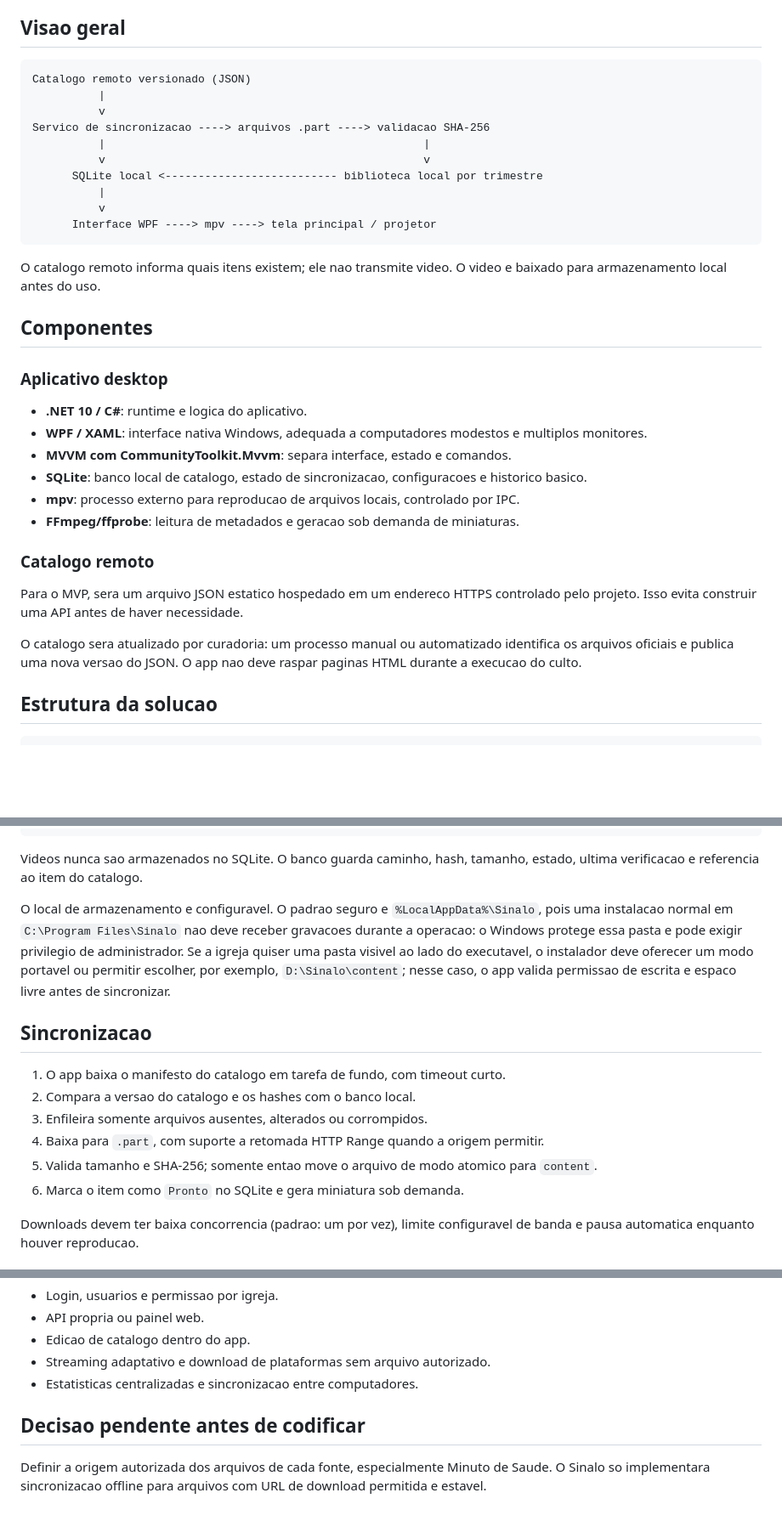
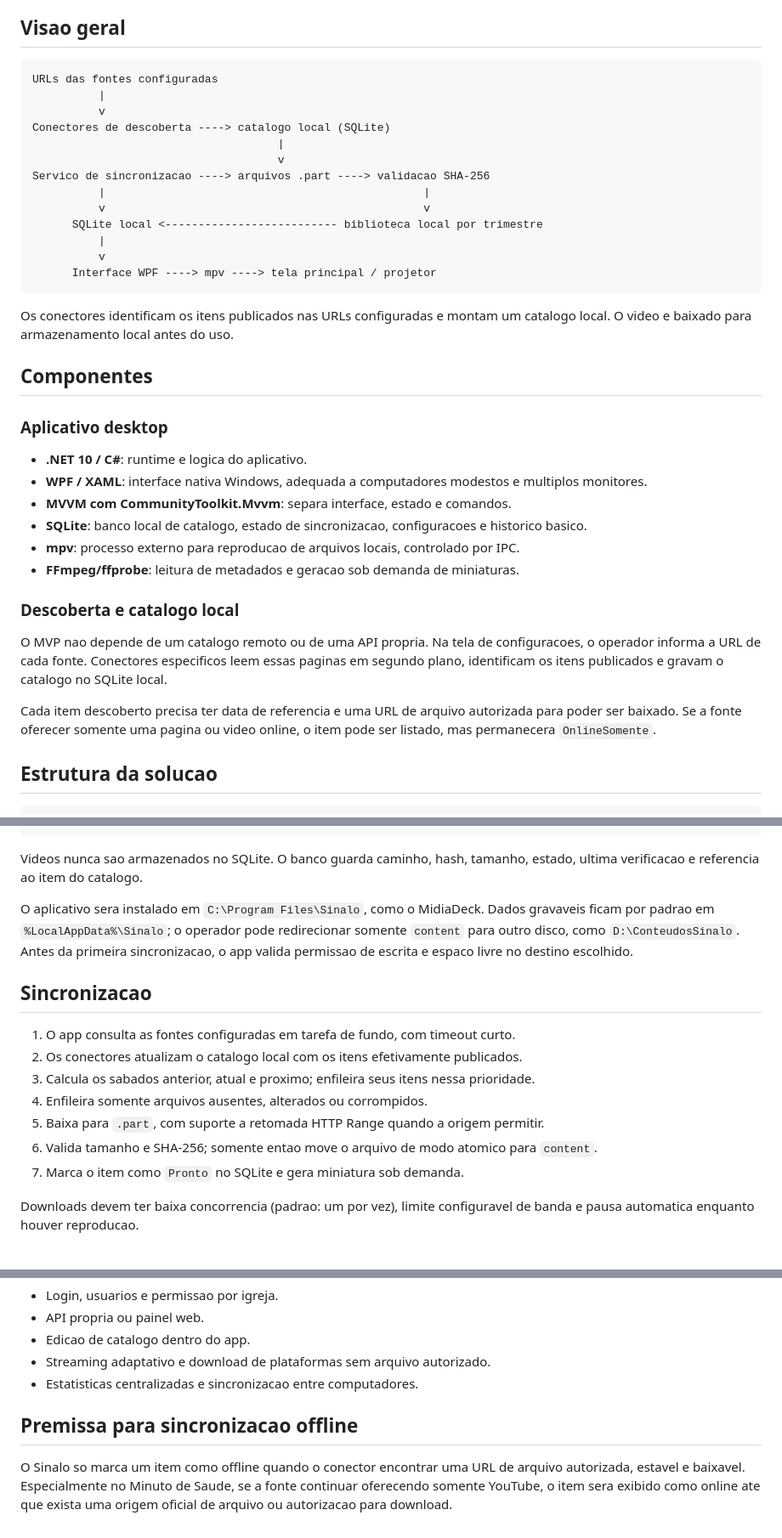
Before and after one commit to fabriciosenadev/sinalo, a Markdown page: docs/architecture.md, 3 parts joined by grey strips. Shown at 85% size. Rendered like a GitHub page; blank space fills up the shorter version.

Commit message:
docs: define descoberta local e politica de sincronizacao

````diff
--- a/docs/architecture.md
+++ b/docs/architecture.md
@@ -16,9 +16,12 @@ O Sinalo e um aplicativo Windows para preparar e exibir, sem dependencia de inte
 ## Visao geral
 
 ```text
-Catalogo remoto versionado (JSON)
+URLs das fontes configuradas
           |
           v
+Conectores de descoberta ----> catalogo local (SQLite)
+                                     |
+                                     v
 Servico de sincronizacao ----> arquivos .part ----> validacao SHA-256
           |                                                |
           v                                                v
@@ -28,7 +31,7 @@ Servico de sincronizacao ----> arquivos .part ----> validacao SHA-256
       Interface WPF ----> mpv ----> tela principal / projetor
 ```
 
-O catalogo remoto informa quais itens existem; ele nao transmite video. O video e baixado para armazenamento local antes do uso.
+Os conectores identificam os itens publicados nas URLs configuradas e montam um catalogo local. O video e baixado para armazenamento local antes do uso.
 
 ## Componentes
 
@@ -41,11 +44,11 @@ O catalogo remoto informa quais itens existem; ele nao transmite video. O video
 - **mpv**: processo externo para reproducao de arquivos locais, controlado por IPC.
 - **FFmpeg/ffprobe**: leitura de metadados e geracao sob demanda de miniaturas.
 
-### Catalogo remoto
+### Descoberta e catalogo local
 
-Para o MVP, sera um arquivo JSON estatico hospedado em um endereco HTTPS controlado pelo projeto. Isso evita construir uma API antes de haver necessidade.
+O MVP nao depende de um catalogo remoto ou de uma API propria. Na tela de configuracoes, o operador informa a URL de cada fonte. Conectores especificos leem essas paginas em segundo plano, identificam os itens publicados e gravam o catalogo no SQLite local.
 
-O catalogo sera atualizado por curadoria: um processo manual ou automatizado identifica os arquivos oficiais e publica uma nova versao do JSON. O app nao deve raspar paginas HTML durante a execucao do culto.
+Cada item descoberto precisa ter data de referencia e uma URL de arquivo autorizada para poder ser baixado. Se a fonte oferecer somente uma pagina ou video online, o item pode ser listado, mas permanecera `OnlineSomente`.
 
 ## Estrutura da solucao
 
@@ -130,16 +133,17 @@ Dados de aplicacao:
 
 Videos nunca sao armazenados no SQLite. O banco guarda caminho, hash, tamanho, estado, ultima verificacao e referencia ao item do catalogo.
 
-O local de armazenamento e configuravel. O padrao seguro e `%LocalAppData%\Sinalo`, pois uma instalacao normal em `C:\Program Files\Sinalo` nao deve receber gravacoes durante a operacao: o Windows protege essa pasta e pode exigir privilegio de administrador. Se a igreja quiser uma pasta visivel ao lado do executavel, o instalador deve oferecer um modo portavel ou permitir escolher, por exemplo, `D:\Sinalo\content`; nesse caso, o app valida permissao de escrita e espaco livre antes de sincronizar.
+O aplicativo sera instalado em `C:\Program Files\Sinalo`, como o MidiaDeck. Dados gravaveis ficam por padrao em `%LocalAppData%\Sinalo`; o operador pode redirecionar somente `content` para outro disco, como `D:\ConteudosSinalo`. Antes da primeira sincronizacao, o app valida permissao de escrita e espaco livre no destino escolhido.
 
 ## Sincronizacao
 
-1. O app baixa o manifesto do catalogo em tarefa de fundo, com timeout curto.
-2. Compara a versao do catalogo e os hashes com o banco local.
-3. Enfileira somente arquivos ausentes, alterados ou corrompidos.
-4. Baixa para `.part`, com suporte a retomada HTTP Range quando a origem permitir.
-5. Valida tamanho e SHA-256; somente entao move o arquivo de modo atomico para `content`.
-6. Marca o item como `Pronto` no SQLite e gera miniatura sob demanda.
+1. O app consulta as fontes configuradas em tarefa de fundo, com timeout curto.
+2. Os conectores atualizam o catalogo local com os itens efetivamente publicados.
+3. Calcula os sabados anterior, atual e proximo; enfileira seus itens nessa prioridade.
+4. Enfileira somente arquivos ausentes, alterados ou corrompidos.
+5. Baixa para `.part`, com suporte a retomada HTTP Range quando a origem permitir.
+6. Valida tamanho e SHA-256; somente entao move o arquivo de modo atomico para `content`.
+7. Marca o item como `Pronto` no SQLite e gera miniatura sob demanda.
 
 Downloads devem ter baixa concorrencia (padrao: um por vez), limite configuravel de banda e pausa automatica enquanto houver reproducao.
 
@@ -169,6 +173,6 @@ Downloads devem ter baixa concorrencia (padrao: um por vez), limite configuravel
 - Streaming adaptativo e download de plataformas sem arquivo autorizado.
 - Estatisticas centralizadas e sincronizacao entre computadores.
 
-## Decisao pendente antes de codificar
+## Premissa para sincronizacao offline
 
-Definir a origem autorizada dos arquivos de cada fonte, especialmente Minuto de Saude. O Sinalo so implementara sincronizacao offline para arquivos com URL de download permitida e estavel.
+O Sinalo so marca um item como offline quando o conector encontrar uma URL de arquivo autorizada, estavel e baixavel. Especialmente no Minuto de Saude, se a fonte continuar oferecendo somente YouTube, o item sera exibido como online ate que exista uma origem oficial de arquivo ou autorizacao para download.
````
Also changed, not shown: other parts of docs/architecture.md (+1 -1 lines).
